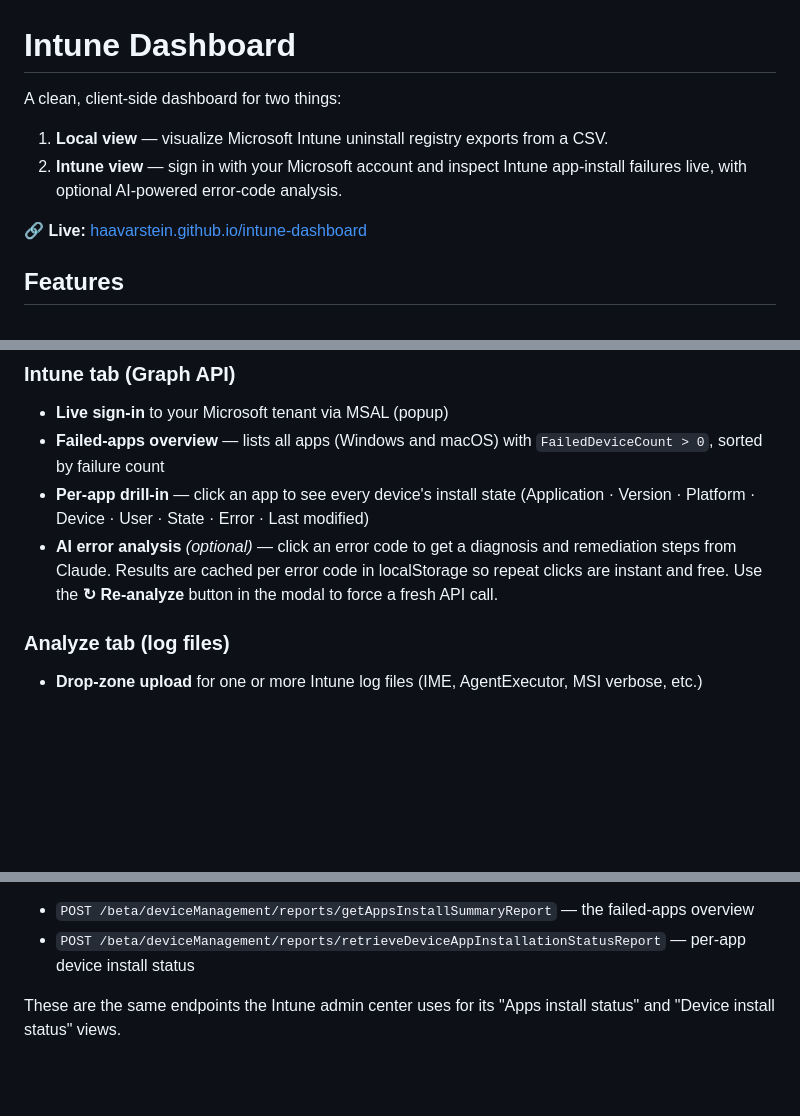
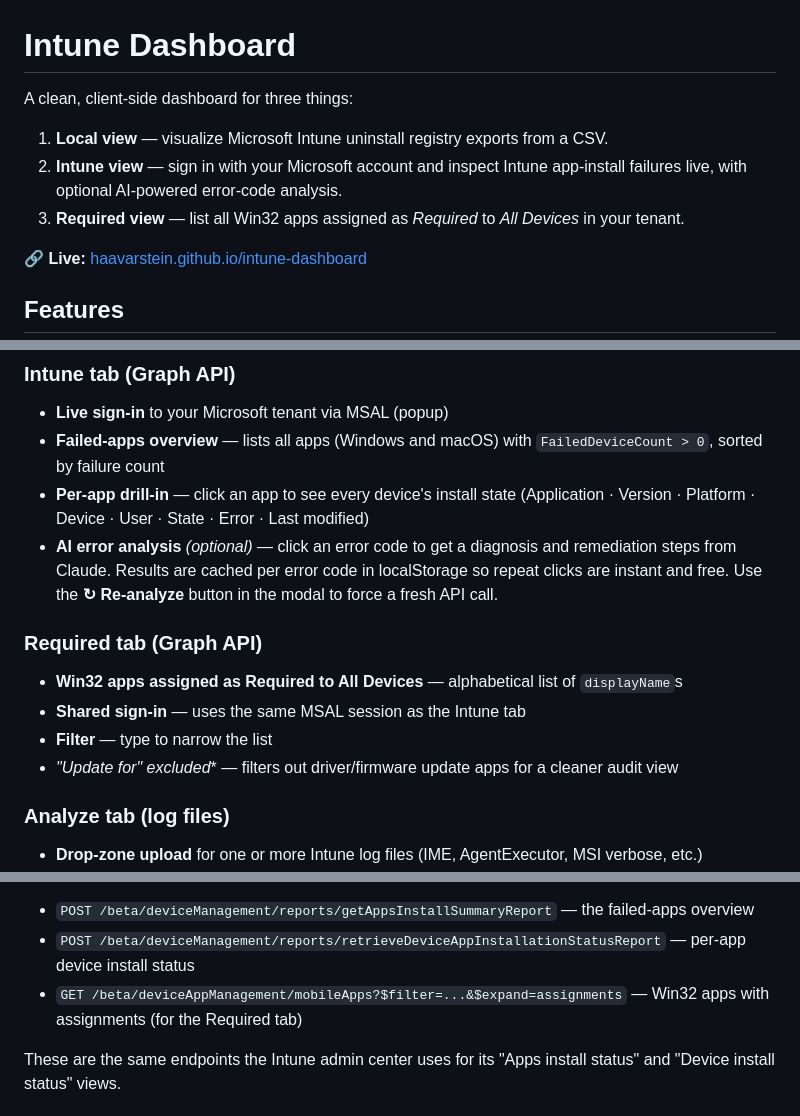
Before and after one commit to haavarstein/intune-dashboard, a Markdown page: README.md, 3 parts joined by grey strips. GitHub-like rendering; blank space fills up the shorter version.

```diff
--- a/README.md
+++ b/README.md
@@ -1,9 +1,10 @@
 # Intune Dashboard
 
-A clean, client-side dashboard for two things:
+A clean, client-side dashboard for three things:
 
 1. **Local view** — visualize Microsoft Intune uninstall registry exports from a CSV.
 2. **Intune view** — sign in with your Microsoft account and inspect Intune app-install failures live, with optional AI-powered error-code analysis.
+3. **Required view** — list all Win32 apps assigned as *Required* to *All Devices* in your tenant.
 
 🔗 **Live:** [haavarstein.github.io/intune-dashboard](https://haavarstein.github.io/intune-dashboard/)
 
@@ -22,6 +23,12 @@ A clean, client-side dashboard for two things:
 - **Failed-apps overview** — lists all apps (Windows and macOS) with `FailedDeviceCount > 0`, sorted by failure count
 - **Per-app drill-in** — click an app to see every device's install state (Application · Version · Platform · Device · User · State · Error · Last modified)
 - **AI error analysis** *(optional)* — click an error code to get a diagnosis and remediation steps from Claude. Results are cached per error code in localStorage so repeat clicks are instant and free. Use the **↻ Re-analyze** button in the modal to force a fresh API call.
+
+### Required tab (Graph API)
+- **Win32 apps assigned as Required to All Devices** — alphabetical list of `displayName`s
+- **Shared sign-in** — uses the same MSAL session as the Intune tab
+- **Filter** — type to narrow the list
+- **"Update for*" excluded** — filters out driver/firmware update apps for a cleaner audit view
 
 ### Analyze tab (log files)
 - **Drop-zone upload** for one or more Intune log files (IME, AgentExecutor, MSI verbose, etc.)
@@ -66,6 +73,7 @@ When you click **Sign in with Microsoft**, the dashboard uses MSAL.js to open a
 
 - `POST /beta/deviceManagement/reports/getAppsInstallSummaryReport` — the failed-apps overview
 - `POST /beta/deviceManagement/reports/retrieveDeviceAppInstallationStatusReport` — per-app device install status
+- `GET /beta/deviceAppManagement/mobileApps?$filter=...&$expand=assignments` — Win32 apps with assignments (for the Required tab)
 
 These are the same endpoints the Intune admin center uses for its "Apps install status" and "Device install status" views.
 
```
